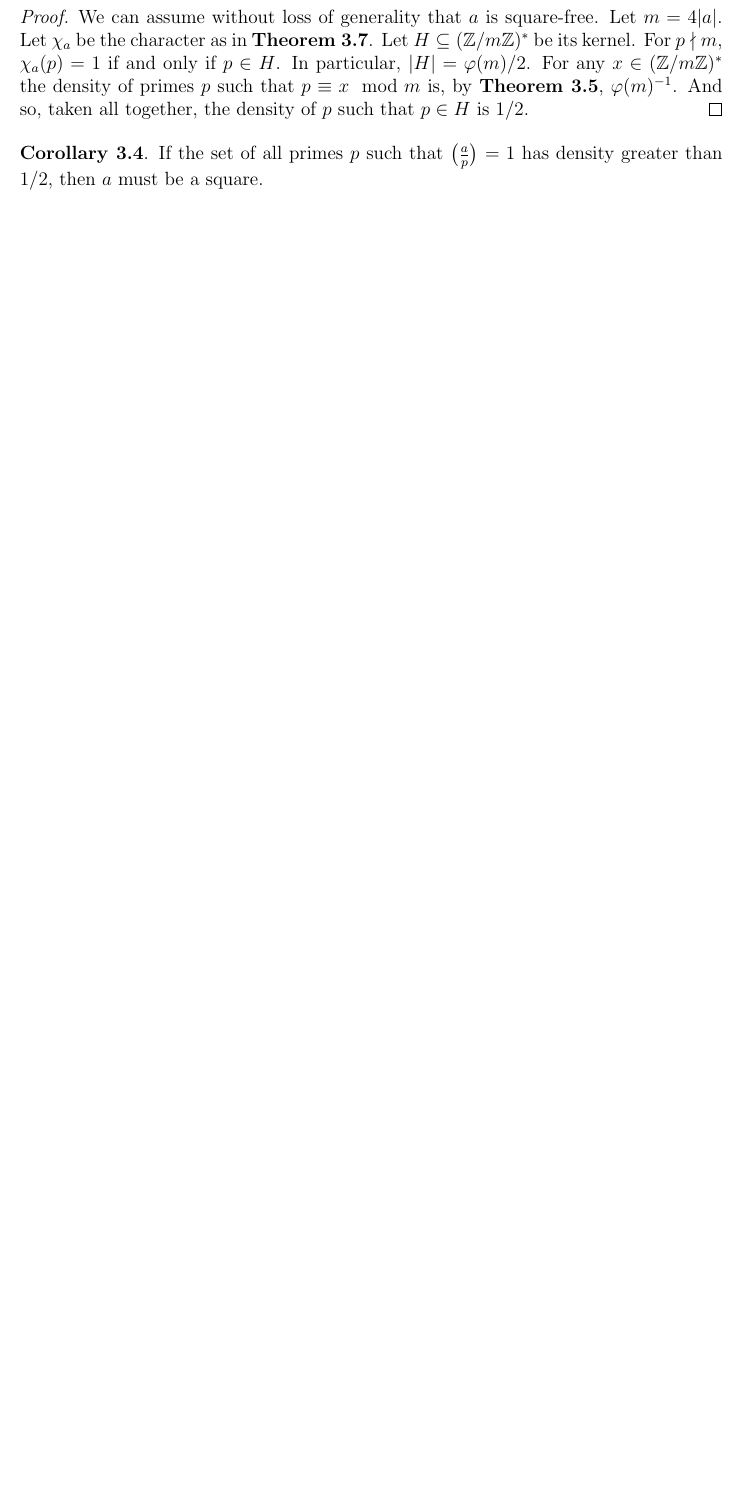
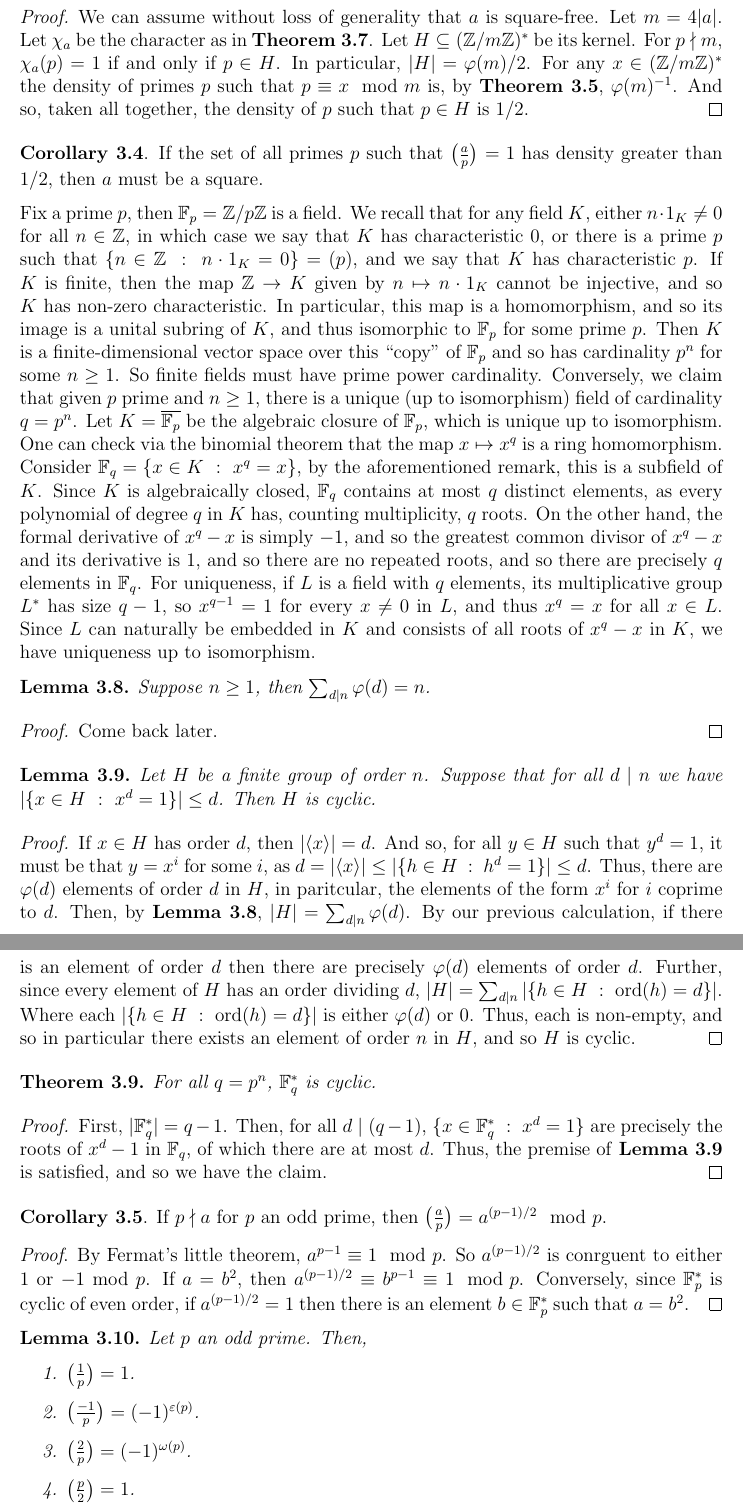
Before and after one commit to theflickerman404/LectureNotes, a LaTeX document (mat417.tex): part of page 14 of 14 before the commit and two parts of pages 14 and 15 of 15 after it, the two joined at a grey line, cut so that both start at the same text, the shorter picture padded with empty space. Compiled offline with pdfLaTeX.

Commit message:
added up to finite fields, still missing a few proofs, i may change some stuff still, but all of the results from week 2 and 3 are here and accurate

```diff
--- a/mat417.tex
+++ b/mat417.tex
@@ -420,3 +420,37 @@ Moving on, let $a \in \ints$. We will now explore quadratic reciprocity. For $p$
 
 \textbf{Corollary 3.4}. If the set of all primes $p$ such that $\big( \frac{a}{p} \big) = 1$ has density greater than $1/2$, then $a$ must be a square.
 
+Fix a prime $p$, then $\mathbb{F}_p = \intsmod{p}$ is a field. We recall that for any field $K$, either $n \cdot 1_K \ne 0$ for all $n \in \ints$, in which case we say that $K$ has characteristic $0$, or there is a prime $p$ such that $\{ n \in \ints \ : \ n \cdot 1_K = 0 \} = (p)$, and we say that $K$ has characteristic $p$. If $K$ is finite, then the map $\ints \to K$ given by $n \mapsto n \cdot 1_K$ cannot be injective, and so $K$ has non-zero characteristic. In particular, this map is a homomorphism, and so its image is a unital subring of $K$, and thus isomorphic to $\mathbb{F}_p$ for some prime $p$. Then $K$ is a finite-dimensional vector space over this ``copy'' of $\mathbb{F}_p$ and so has cardinality $p^n$ for some $n \geq 1$. So finite fields must have prime power cardinality. Conversely, we claim that given $p$ prime and $n \geq 1$, there is a unique (up to isomorphism) field of cardinality $q = p^n$. Let $K = \overline{\mathbb{F}_p}$ be the algebraic closure of $\mathbb{F}_p$, which is unique up to isomorphism. One can check via the binomial theorem that the map $x \mapsto x^q$ is a ring homomorphism. Consider $\mathbb{F}_q = \{ x \in K \ : \ x^q = x \}$, by the aforementioned remark, this is a subfield of $K$. Since $K$ is algebraically closed, $\mathbb{F}_q$ contains at most $q$ distinct elements, as every polynomial of degree $q$ in $K$ has, counting multiplicity, $q$ roots. On the other hand, the formal derivative of $x^q - x$ is simply $-1$, and so the greatest common divisor of $x^q-x$ and its derivative is $1$, and so there are no repeated roots, and so there are precisely $q$ elements in $\mathbb{F}_q$. For uniqueness, if $L$ is a field with $q$ elements, its multiplicative group $L^*$ has size $q-1$, so $x^{q-1} = 1$ for every $x\ne0$ in $L$, and thus $x^q = x$ for all $x \in L$. Since $L$ can naturally be embedded in $K$ and consists of all roots of $x^q - x$ in $K$, we have uniqueness up to isomorphism.
+
+\begin{lemma}\label{SumOfTotient}
+  Suppose $n \geq 1$, then $\sum_{d \mid n} \varphi(d) = n$.
+\end{lemma}
+\begin{proof}
+  Come back later.
+\end{proof}
+
+\begin{lemma}\label{CyclicGroupSufficientCondition}
+  Let $H$ be a finite group of order $n$. Suppose that for all $d \mid n$ we have $|\{ x \in H \ : \ x^d = 1 \}| \leq d$. Then $H$ is cyclic.
+\end{lemma}
+\begin{proof}
+  If $x \in H$ has order $d$, then $|\g{x}| = d$. And so, for all $y \in H$ such that $y^d = 1$, it must be that $y = x^i$ for some $i$, as $d = |\g{x}| \leq |\{ h \in H \ : \ h^d = 1 \}| \leq d$. Thus, there are $\varphi(d)$ elements of order $d$ in $H$, in paritcular, the elements of the form $x^i$ for $i$ coprime to $d$. Then, by \lref{SumOfTotient}, $|H| = \sum_{d \mid n} \varphi(d)$. By our previous calculation, if there is an element of order $d$ then there are precisely $\varphi(d)$ elements of order $d$. Further, since every element of $H$ has an order dividing $d$, $|H| = \sum_{d \mid n} |\{ h \in H \ : \ \ord(h) = d \}|$. Where each $|\{ h \in H \ : \ \ord(h) = d\}|$ is either $\varphi(d)$ or $0$. Thus, each is non-empty, and so in particular there exists an element of order $n$ in $H$, and so $H$ is cyclic.
+\end{proof}
+
+\begin{thm}
+  For all $q = p^n$, $\mathbb{F}_q^*$ is cyclic.
+\end{thm}
+\begin{proof}
+  First, $|\mathbb{F}_q^*| = q - 1$. Then, for all $d \mid (q - 1)$, $\{ x \in \mathbb{F}_q^* \ : \ x^d = 1 \}$ are precisely the roots of $x^d - 1$ in $\mathbb{F}_q$, of which there are at most $d$. Thus, the premise of \lref{CyclicGroupSufficientCondition} is satisfied, and so we have the claim.
+\end{proof}
+
+\textbf{Corollary 3.5}. If $p \nmid a$ for $p$ an odd prime, then $\big( \frac{a}{p} \big) = a^{(p-1)/2} \mod p$.
+
+\textit{Proof}. By Fermat's little theorem, $a^{p-1} \equiv 1 \mod p$. So $a^{(p-1)/2}$ is conrguent to either $1$ or $-1$ mod $p$. If $a = b^2$, then $a^{(p-1)/2} \equiv b^{p-1} \equiv 1 \mod p$. Conversely, since $\mathbb{F}_p^*$ is cyclic of even order, if $a^{(p-1)/2} = 1$ then there is an element $b \in \mathbb{F}_p^*$ such that $a = b^2$. \qed
+
+\begin{lemma}\label{QuadraticReciprocityFor2}
+  Let $p$ an odd prime. Then, \begin{enumerate}
+    \item $\big( \frac{1}{p} \big) = 1$.
+    \item $\big( \frac{-1}{p} \big) = (-1)^{\varepsilon(p)}$.
+    \item $\big( \frac{2}{p} \big) = (-1)^{\omega(p)}$.
+    \item $\big( \frac{p}{2} \big) = 1$.
+  \end{enumerate} Where $\omega(n) = (n^2 - 1)/8 \mod 2$, for $n$ an odd integer.
```
Also changed, not shown: mat417.pdf, mat417.tex (5 more changed lines).
